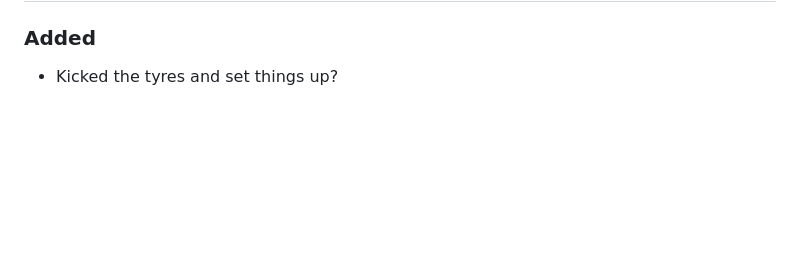
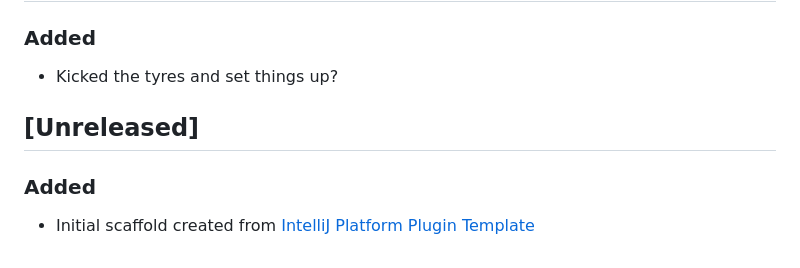
Before and after one commit to deanhowe/intellij-platform-bubble-units-plugin, a Markdown page: CHANGELOG.md, the part around the change. Drawn GitHub-style; blank space fills up the shorter version.

Commit message:
Update CHANGELOG.md with "Unreleased" section and scaffolding details.

```diff
--- a/CHANGELOG.md
+++ b/CHANGELOG.md
@@ -54,3 +54,7 @@
 ## [0.0.1]
 ### Added
 - Kicked the tyres and set things up?
+
+## [Unreleased]
+### Added
+- Initial scaffold created from [IntelliJ Platform Plugin Template](https://github.com/JetBrains/intellij-platform-plugin-template)
```
